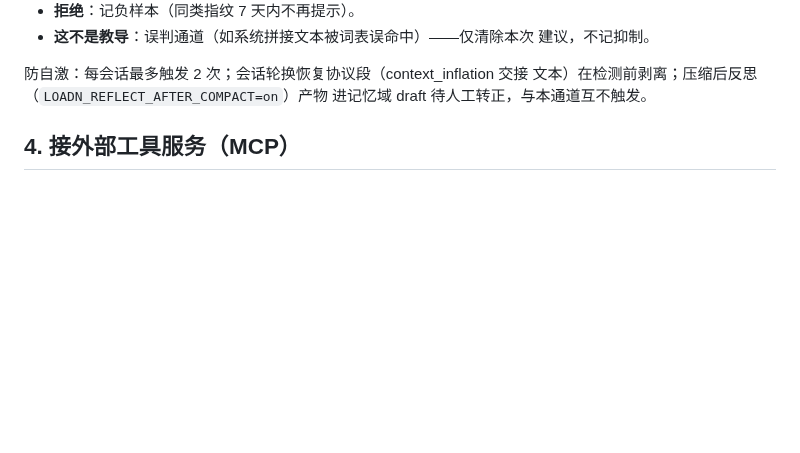
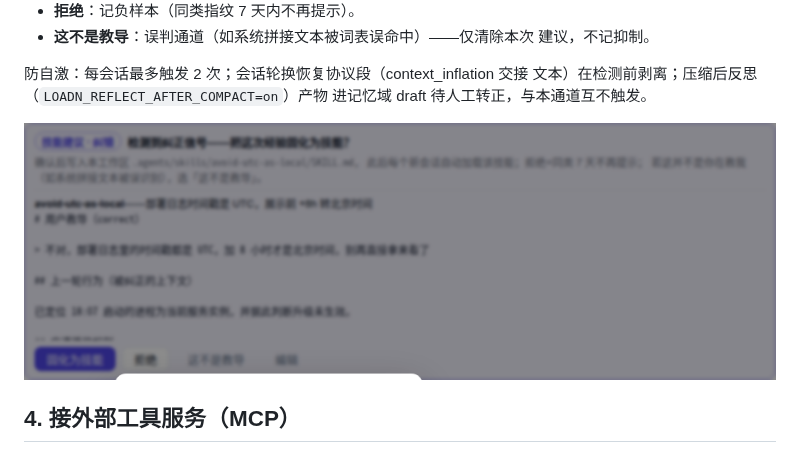
Before and after one commit to loadn-ai/loadn, a Markdown page: docs/EXTENDING.md, the part around the change. Drawn GitHub-style; pictures changed too: docs/assets/skill-suggest-card.png (added); blank space fills up the shorter version.

Commit message:
docs(extending): P12 技能建议卡截图（v0.7.20 新版：生效说明行+三向决策）
Co-Authored-By: Claude <noreply@anthropic.com>

```diff
--- a/docs/EXTENDING.md
+++ b/docs/EXTENDING.md
@@ -110,6 +110,8 @@ zip 视作用户自备，不 pin。管理中心可把任一 skill 导出为 agen
 防自激：每会话最多触发 2 次；会话轮换恢复协议段（context_inflation 交接
 文本）在检测前剥离；压缩后反思（`LOADN_REFLECT_AFTER_COMPACT=on`）产物
 进记忆域 draft 待人工转正，与本通道互不触发。
+
+![技能建议卡](assets/skill-suggest-card.png)
 
 ## 4. 接外部工具服务（MCP）
 
```
Also changed, not shown: docs/assets/skill-suggest-page.png (added).
